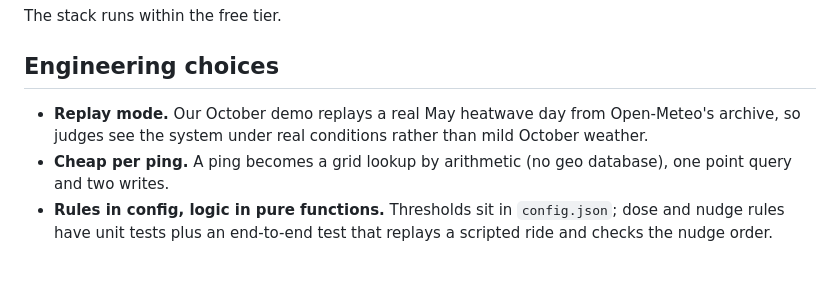
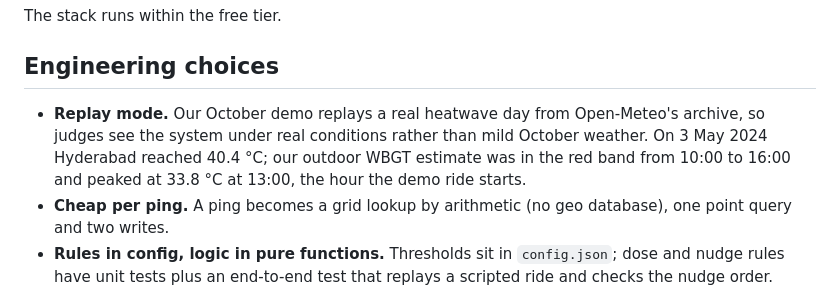
Before and after one commit to Raga-V/heatshield, a Markdown page: docs/WRITEUP.md, the part around the change. Drawn GitHub-style; blank space fills up the shorter version.

Commit message:
Writeup: verified replay-day numbers from the Open-Meteo archive
Co-Authored-By: Claude Opus 5.5 <noreply@anthropic.com>

```diff
--- a/docs/WRITEUP.md
+++ b/docs/WRITEUP.md
@@ -38,7 +38,7 @@ The stack runs within the free tier.
 
 ## Engineering choices
 
-- **Replay mode.** Our October demo replays a real May heatwave day from Open-Meteo's archive, so judges see the system under real conditions rather than mild October weather.
+- **Replay mode.** Our October demo replays a real heatwave day from Open-Meteo's archive, so judges see the system under real conditions rather than mild October weather. On 3 May 2024 Hyderabad reached 40.4 °C; our outdoor WBGT estimate was in the red band from 10:00 to 16:00 and peaked at 33.8 °C at 13:00, the hour the demo ride starts.
 - **Cheap per ping.** A ping becomes a grid lookup by arithmetic (no geo database), one point query and two writes.
 - **Rules in config, logic in pure functions.** Thresholds sit in `config.json`; dose and nudge rules have unit tests plus an end-to-end test that replays a scripted ride and checks the nudge order.
 - **Cached audio, so no data is used per nudge.** Riders report that phones overheat and shut down, so we keep the app light. If a clip cannot play, the phone's speech engine says the same line.
```
